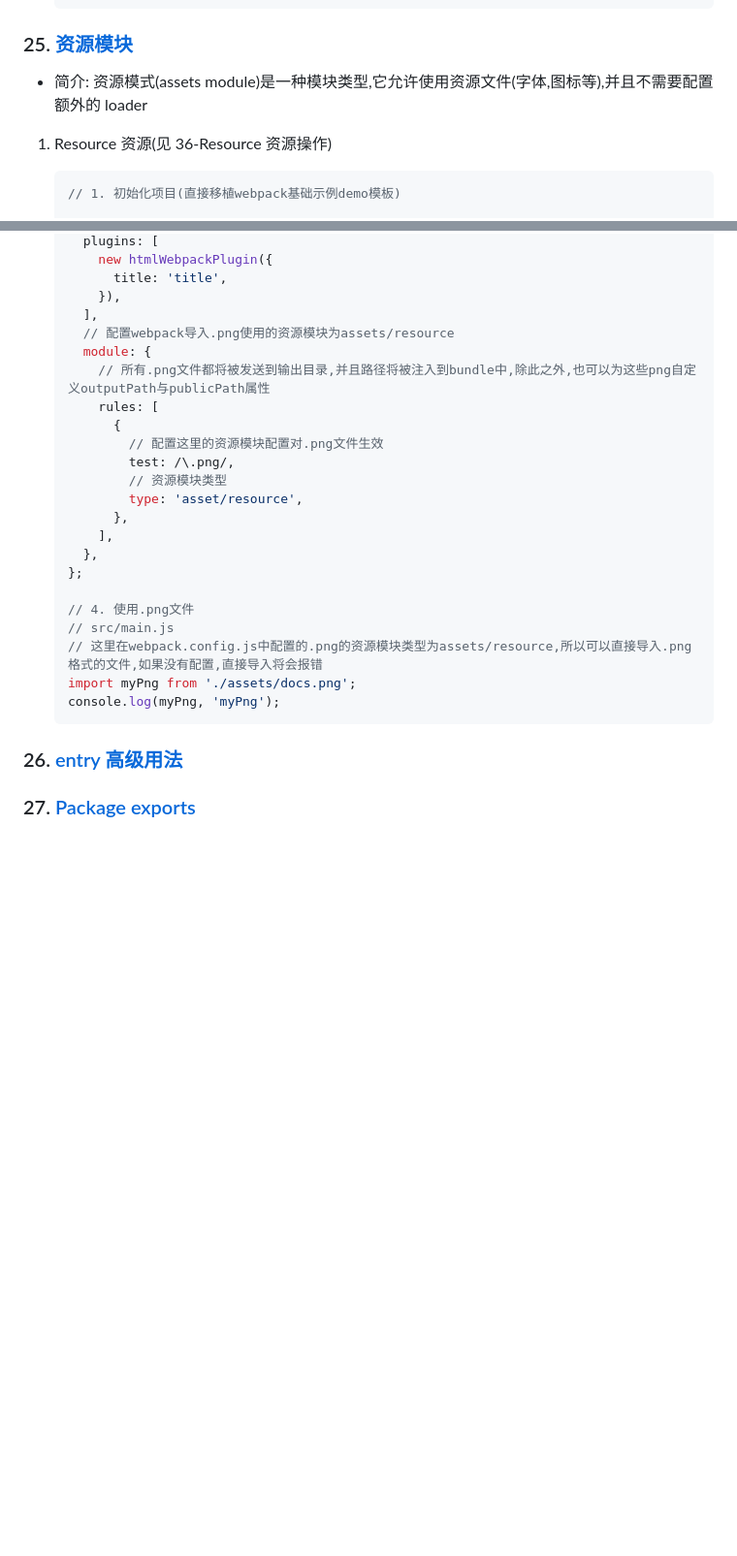
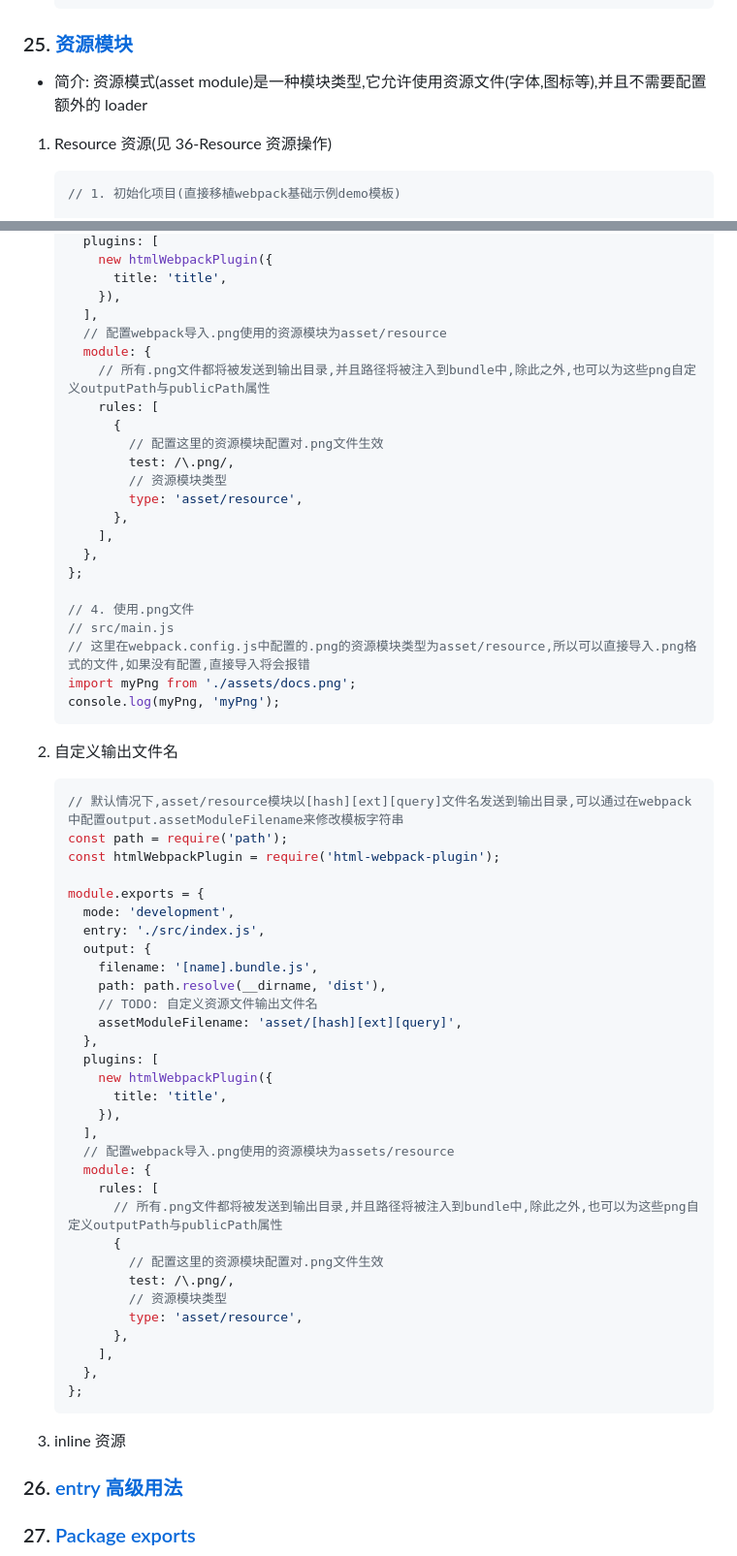
Before and after one commit to rookiefishs/webpack_study_notes, a Markdown page: notes/Webpack.md, 2 parts joined by grey strips. Shown: that part at 97% size. Rendered like a GitHub page; blank space fills up the shorter version.

Commit message:
完成webpack指南: resource自定义资源名称文档编写以及demo实现

````diff
--- a/notes/Webpack.md
+++ b/notes/Webpack.md
@@ -3231,7 +3231,7 @@ webpack 可以在 nodejs v10.13.0+ 版本中运行
 
 ### 25. [资源模块](https://webpack.docschina.org/guides/asset-modules/)
 
-- 简介: 资源模式(assets module)是一种模块类型,它允许使用资源文件(字体,图标等),并且不需要配置额外的 loader
+- 简介: 资源模式(asset module)是一种模块类型,它允许使用资源文件(字体,图标等),并且不需要配置额外的 loader
 
 1. Resource 资源(见 36-Resource 资源操作)
 
@@ -3257,7 +3257,7 @@ webpack 可以在 nodejs v10.13.0+ 版本中运行
          title: 'title',
        }),
      ],
-     // 配置webpack导入.png使用的资源模块为assets/resource
+     // 配置webpack导入.png使用的资源模块为asset/resource
      module: {
        // 所有.png文件都将被发送到输出目录,并且路径将被注入到bundle中,除此之外,也可以为这些png自定义outputPath与publicPath属性
        rules: [
@@ -3273,11 +3273,49 @@ webpack 可以在 nodejs v10.13.0+ 版本中运行
 
    // 4. 使用.png文件
    // src/main.js
-   // 这里在webpack.config.js中配置的.png的资源模块类型为assets/resource,所以可以直接导入.png格式的文件,如果没有配置,直接导入将会报错
+   // 这里在webpack.config.js中配置的.png的资源模块类型为asset/resource,所以可以直接导入.png格式的文件,如果没有配置,直接导入将会报错
    import myPng from './assets/docs.png';
    console.log(myPng, 'myPng');
    ```
 
+2. 自定义输出文件名
+
+   ```js
+   // 默认情况下,asset/resource模块以[hash][ext][query]文件名发送到输出目录,可以通过在webpack中配置output.assetModuleFilename来修改模板字符串
+   const path = require('path');
+   const htmlWebpackPlugin = require('html-webpack-plugin');
+
+   module.exports = {
+     mode: 'development',
+     entry: './src/index.js',
+     output: {
+       filename: '[name].bundle.js',
+       path: path.resolve(__dirname, 'dist'),
+       // TODO: 自定义资源文件输出文件名
+       assetModuleFilename: 'asset/[hash][ext][query]',
+     },
+     plugins: [
+       new htmlWebpackPlugin({
+         title: 'title',
+       }),
+     ],
+     // 配置webpack导入.png使用的资源模块为assets/resource
+     module: {
+       rules: [
+         // 所有.png文件都将被发送到输出目录,并且路径将被注入到bundle中,除此之外,也可以为这些png自定义outputPath与publicPath属性
+         {
+           // 配置这里的资源模块配置对.png文件生效
+           test: /\.png/,
+           // 资源模块类型
+           type: 'asset/resource',
+         },
+       ],
+     },
+   };
+   ```
+
+3. inline 资源
+
 ### 26. [entry 高级用法](https://webpack.docschina.org/guides/entry-advanced/)
 
 ### 27. [Package exports](https://webpack.docschina.org/guides/package-exports/)
````
